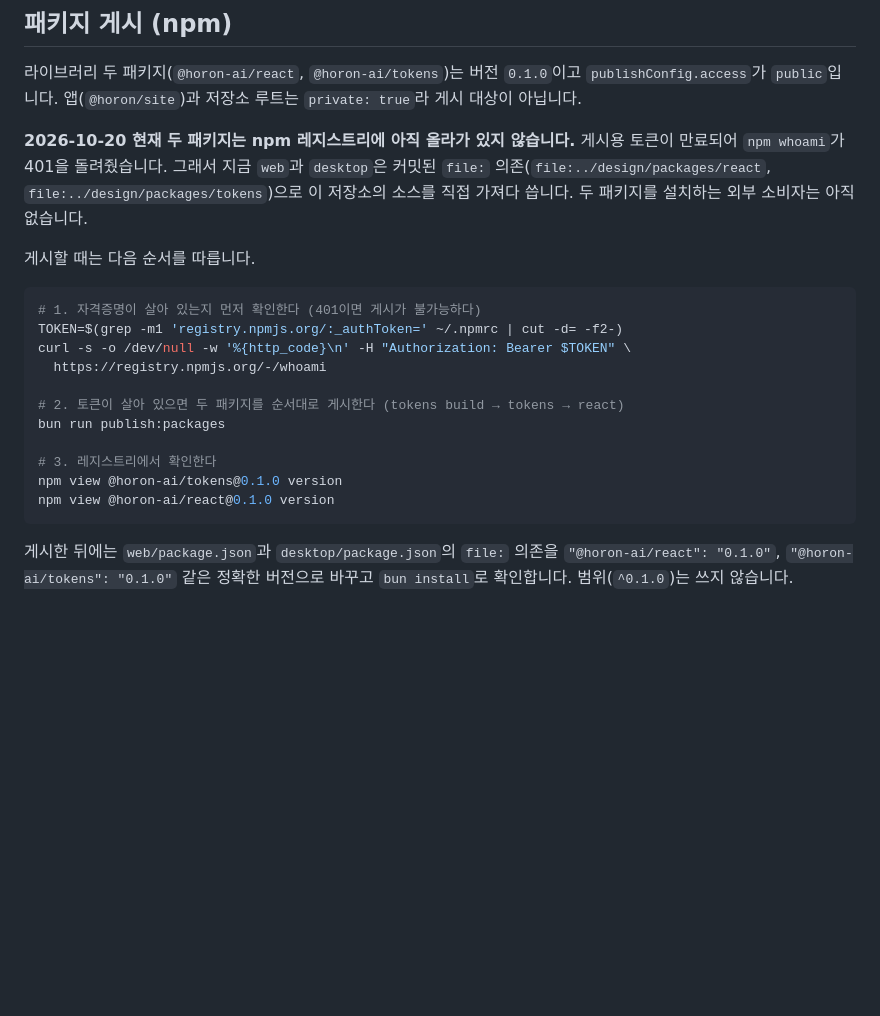
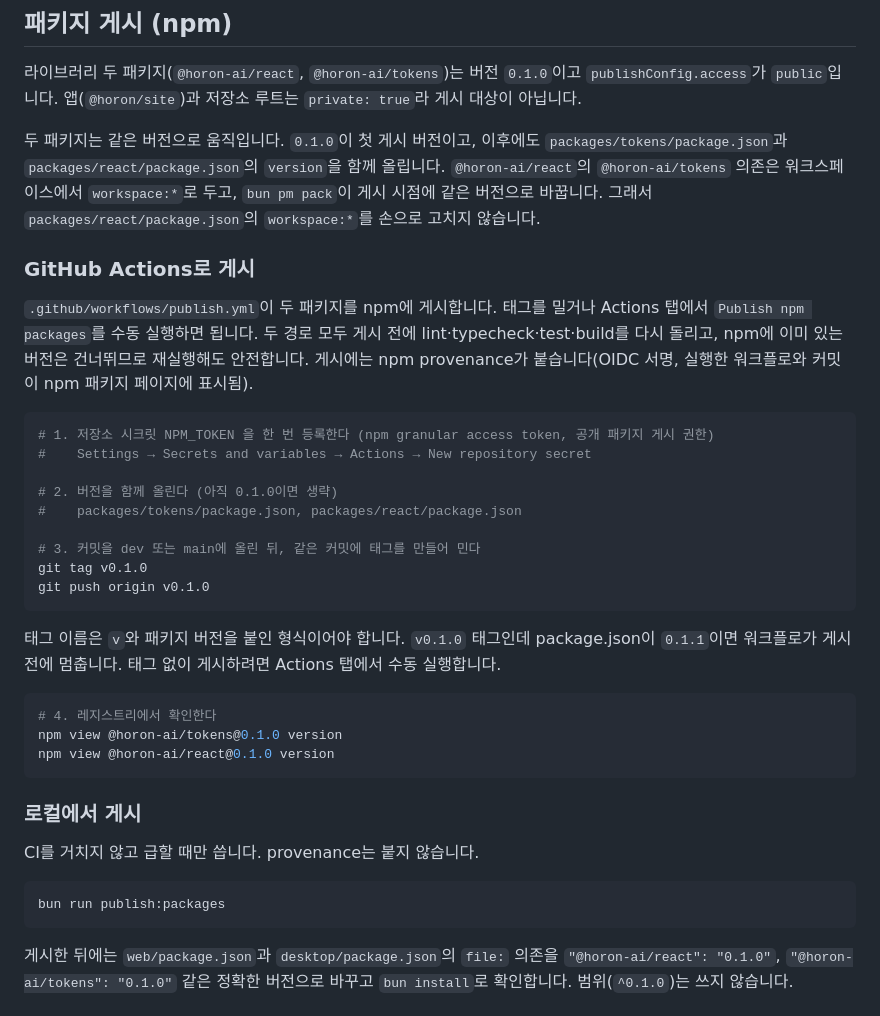
Before and after one commit to horon-ai/design, a Markdown page: README.md, the part around the change. GitHub-like rendering; blank space fills up the shorter version.

Commit message:
docs(readme): document the tag-driven npm release flow

````diff
--- a/README.md
+++ b/README.md
@@ -78,25 +78,46 @@ import "@horon-ai/react/globals.css"; // 엔트리에서 한 번
 `publishConfig.access`가 `public`입니다. 앱(`@horon/site`)과 저장소 루트는 `private: true`라
 게시 대상이 아닙니다.
 
-**2026-10-20 현재 두 패키지는 npm 레지스트리에 아직 올라가 있지 않습니다.** 게시용 토큰이
-만료되어 `npm whoami`가 401을 돌려줬습니다. 그래서 지금 `web`과 `desktop`은 커밋된
-`file:` 의존(`file:../design/packages/react`, `file:../design/packages/tokens`)으로 이
-저장소의 소스를 직접 가져다 씁니다. 두 패키지를 설치하는 외부 소비자는 아직 없습니다.
+두 패키지는 같은 버전으로 움직입니다. `0.1.0`이 첫 게시 버전이고, 이후에도
+`packages/tokens/package.json`과 `packages/react/package.json`의 `version`을 함께 올립니다.
+`@horon-ai/react`의 `@horon-ai/tokens` 의존은 워크스페이스에서 `workspace:*`로 두고,
+`bun pm pack`이 게시 시점에 같은 버전으로 바꿉니다. 그래서 `packages/react/package.json`의
+`workspace:*`를 손으로 고치지 않습니다.
 
-게시할 때는 다음 순서를 따릅니다.
+### GitHub Actions로 게시
+
+`.github/workflows/publish.yml`이 두 패키지를 npm에 게시합니다. 태그를 밀거나 Actions 탭에서
+`Publish npm packages`를 수동 실행하면 됩니다. 두 경로 모두 게시 전에 lint·typecheck·test·build를
+다시 돌리고, npm에 이미 있는 버전은 건너뛰므로 재실행해도 안전합니다. 게시에는 npm provenance가
+붙습니다(OIDC 서명, 실행한 워크플로와 커밋이 npm 패키지 페이지에 표시됨).
 
 ```bash
-# 1. 자격증명이 살아 있는지 먼저 확인한다 (401이면 게시가 불가능하다)
-TOKEN=$(grep -m1 'registry.npmjs.org/:_authToken=' ~/.npmrc | cut -d= -f2-)
-curl -s -o /dev/null -w '%{http_code}\n' -H "Authorization: Bearer $TOKEN" \
-  https://registry.npmjs.org/-/whoami
+# 1. 저장소 시크릿 NPM_TOKEN 을 한 번 등록한다 (npm granular access token, 공개 패키지 게시 권한)
+#    Settings → Secrets and variables → Actions → New repository secret
 
-# 2. 토큰이 살아 있으면 두 패키지를 순서대로 게시한다 (tokens build → tokens → react)
-bun run publish:packages
+# 2. 버전을 함께 올린다 (아직 0.1.0이면 생략)
+#    packages/tokens/package.json, packages/react/package.json
 
-# 3. 레지스트리에서 확인한다
+# 3. 커밋을 dev 또는 main에 올린 뒤, 같은 커밋에 태그를 만들어 민다
+git tag v0.1.0
+git push origin v0.1.0
+```
+
+태그 이름은 `v`와 패키지 버전을 붙인 형식이어야 합니다. `v0.1.0` 태그인데 package.json이
+`0.1.1`이면 워크플로가 게시 전에 멈춥니다. 태그 없이 게시하려면 Actions 탭에서 수동 실행합니다.
+
+```bash
+# 4. 레지스트리에서 확인한다
 npm view @horon-ai/tokens@0.1.0 version
 npm view @horon-ai/react@0.1.0 version
+```
+
+### 로컬에서 게시
+
+CI를 거치지 않고 급할 때만 씁니다. provenance는 붙지 않습니다.
+
+```bash
+bun run publish:packages
 ```
 
 게시한 뒤에는 `web/package.json`과 `desktop/package.json`의 `file:` 의존을
````
